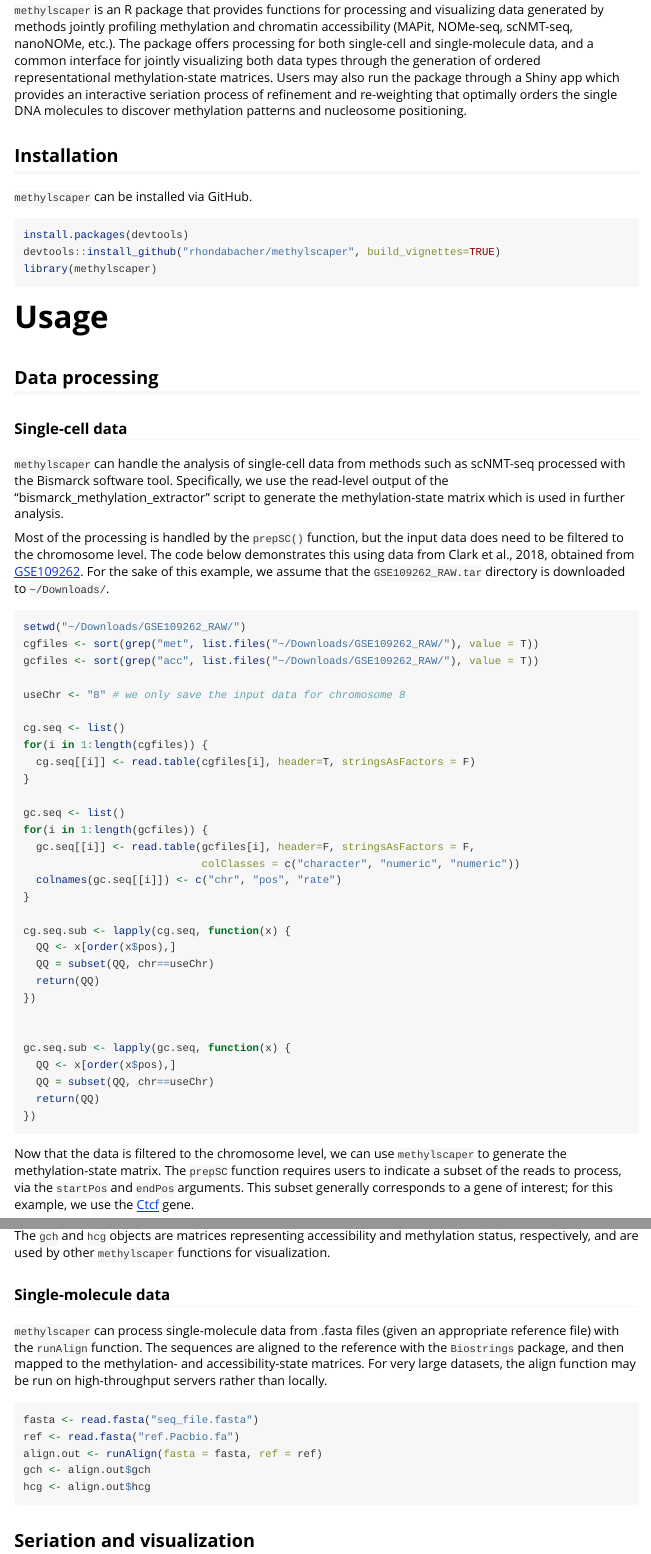
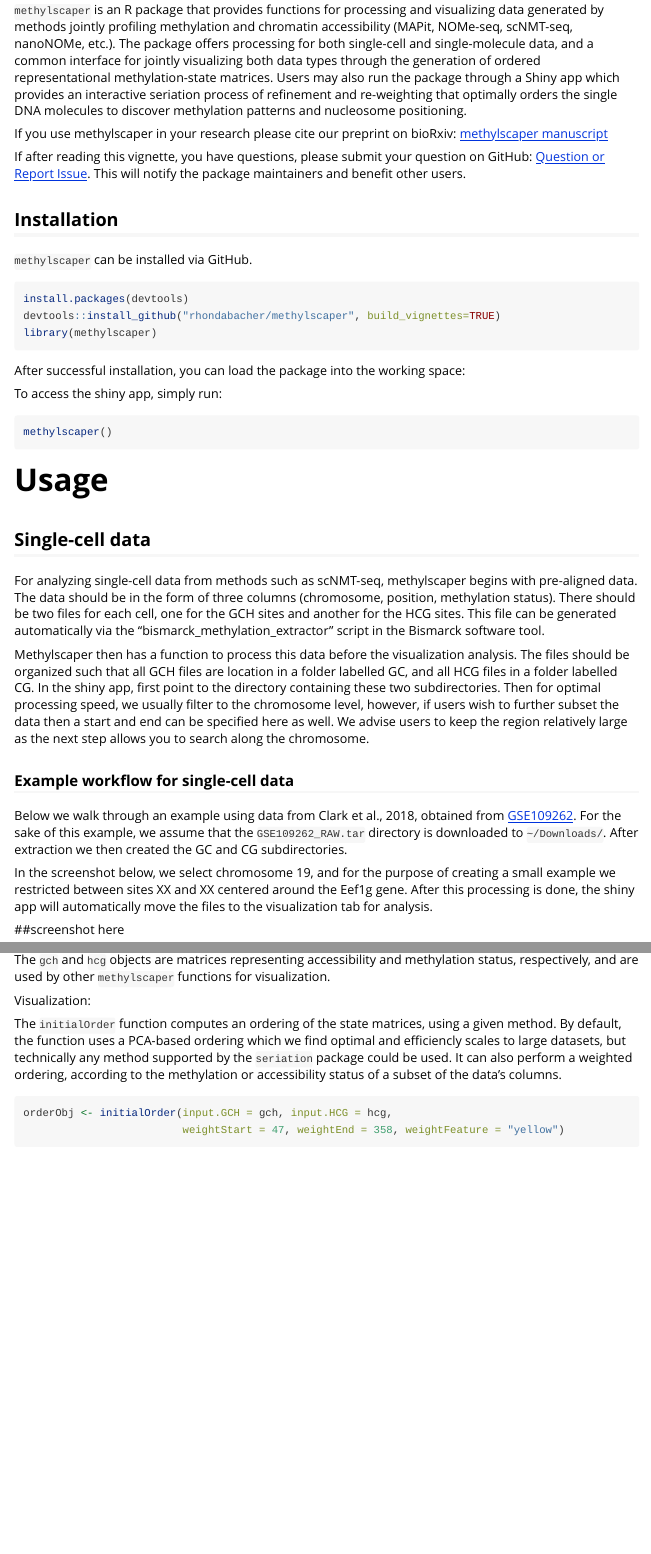
Before and after one commit to rhondabacher/methylscaper, an R Markdown document (vignettes/methylScaper.Rmd): the page in a window 1100 px wide, from 220 px down, and a second part further down, joined at a grey line. Rendered offline with R 4.5, knitr and Pandoc, with nearby package versions; some code elsewhere in the file could not run offline; long lines of code are wrapped.

````diff
--- a/vignettes/methylScaper.Rmd
+++ b/vignettes/methylScaper.Rmd
@@ -14,6 +14,11 @@
 both single-cell and single-molecule data, and a common interface for jointly visualizing both data types through the generation of ordered representational methylation-state matrices. Users may also run the package through a Shiny app which provides an interactive seriation
 process of refinement and re-weighting that optimally orders the single DNA molecules to discover methylation patterns and nucleosome positioning.
 
+If you use methylscaper in your research please cite our preprint on bioRxiv: [methylscaper manuscript](https://www.biorxiv.org/content/10.1101/2020.11.13.382465v1)
+
+If after reading this vignette, you have questions, please submit your question on GitHub: [Question or Report Issue](https://github.com/rhondabacher/methylscaper/issues). This will notify the package maintainers and benefit other users.
+
+
 ## Installation
 
 `methylscaper` can be installed via GitHub.
@@ -24,68 +29,34 @@
 library(methylscaper)
 ```
 
+After successful installation, you can load the package into the working space:
 ```{r, echo=FALSE, message = FALSE}
 library(methylscaper)
 ```
 
+To access the shiny app, simply run:
+```{r, eval=F}
+methylscaper()
+```
+
 # Usage
 
-## Data processing
+## Single-cell data
 
-### Single-cell data
+For analyzing single-cell data from methods such as scNMT-seq, methylscaper begins with pre-aligned data. The data should be in the form of three columns (chromosome, position, methylation status). There should be two files for each cell, one for the GCH sites and another for the HCG sites. This file can be generated automatically via the "bismarck\_methylation\_extractor" script in the Bismarck software tool.
 
-`methylscaper` can handle the analysis of single-cell data from methods such as scNMT-seq processed
-with the Bismarck software tool. Specifically, we use the read-level output of
-the "bismarck\_methylation\_extractor" script to generate the
-methylation-state matrix which is used in further analysis.
+Methylscaper then has a function to process this data before the visualization analysis. The files should be organized such that all GCH files are location in a folder labelled GC, and all HCG files in a folder labelled CG. In the shiny app, first point to the directory containing these two subdirectories. Then for optimal processing speed, we usually filter to the chromosome level, however, if users wish to further subset the data then a start and end can be specified here as well. We advise users to keep the region relatively large as the next step allows you to search along the chromosome.
 
-Most of the processing is handled by the `prepSC()` function, but the
-input data does need to be filtered to the chromosome level. The code
-below demonstrates this using data from Clark et al., 2018,
-obtained from
+### Example workflow for single-cell data
+
+Below we walk through an example using data from Clark et al., 2018, obtained from
 [GSE109262](https://www.ncbi.nlm.nih.gov/geo/query/acc.cgi?acc=GSE109262). For
 the sake of this example, we assume that the `GSE109262_RAW.tar`
-directory is downloaded to `~/Downloads/`.
+directory is downloaded to `~/Downloads/`. After extraction we then created the GC and CG subdirectories.
 
-```{r, eval=FALSE}
-setwd("~/Downloads/GSE109262_RAW/")
-cgfiles <- sort(grep("met", list.files("~/Downloads/GSE109262_RAW/"), value = T))
-gcfiles <- sort(grep("acc", list.files("~/Downloads/GSE109262_RAW/"), value = T))
+In the screenshot below, we select chromosome 19, and for the purpose of creating a small example we restricted between sites XX and XX centered around the Eef1g gene. After this processing is done, the shiny app will automatically move the files to the visualization tab for analysis.
 
-useChr <- "8" # we only save the input data for chromosome 8
+##screenshot here
 
-cg.seq <- list()
-for(i in 1:length(cgfiles)) {
-  cg.seq[[i]] <- read.table(cgfiles[i], header=T, stringsAsFactors = F)
-}
+The preprocessing and visualization can also be done outside the shiny app in the R console directly.
 
-gc.seq <- list()
-for(i in 1:length(gcfiles)) {
-  gc.seq[[i]] <- read.table(gcfiles[i], header=F, stringsAsFactors = F,
-                            colClasses = c("character", "numeric", "numeric"))
-  colnames(gc.seq[[i]]) <- c("chr", "pos", "rate")
-}
-
-cg.seq.sub <- lapply(cg.seq, function(x) {
-  QQ <- x[order(x$pos),]
-  QQ = subset(QQ, chr==useChr)
-  return(QQ)
-})
-
-
-gc.seq.sub <- lapply(gc.seq, function(x) {
-  QQ <- x[order(x$pos),]
-  QQ = subset(QQ, chr==useChr)
-  return(QQ)
-})
-```
-
-Now that the data is filtered to the chromosome level, we can use `methylscaper` to
-generate the methylation-state matrix. The `prepSC` function
-requires users to indicate a subset of the reads to process, via the
-`startPos` and `endPos` arguments. This subset generally corresponds
-to a gene of interest; for this example, we use the
-[Ctcf](http://www.informatics.jax.org/marker/MGI:109447) gene.
-
-```{r, eval = FALSE}
-prepsc.out <- prepSC(gc.seq.sub, cg.seq.sub, startPos = 105636488, endPos = 105636993)
@@ -96,3 +72,6 @@
 and methylation status, respectively, and are used by other
 `methylscaper` functions for visualization.
 
+Visualization:
+
+The `initialOrder` function computes an ordering of the state matrices, using a given method. By default, the function uses a PCA-based ordering which we find optimal and efficiencly scales to large datasets, but technically any method supported by the `seriation` package could be used. It can also perform a weighted ordering, according to the methylation or accessibility status of a subset of the data's columns.
@@ -98,0 +81,2 @@
+orderObj <- initialOrder(input.GCH = gch, input.HCG = hcg,
+                         weightStart = 47, weightEnd = 358, weightFeature = "yellow")
@@ -99,5 +112,2 @@
 ### Single-molecule data
 
-`methylscaper` can process single-molecule data from .fasta files
-(given an appropriate reference file) with
-the `runAlign` function. The sequences are aligned to the reference
@@ -112,4 +128,3 @@
 hcg <- align.out$hcg
 ```
 
-## Seriation and visualization
````
Also changed, not shown: vignettes/methylScaper.Rmd (87 more changed lines).
